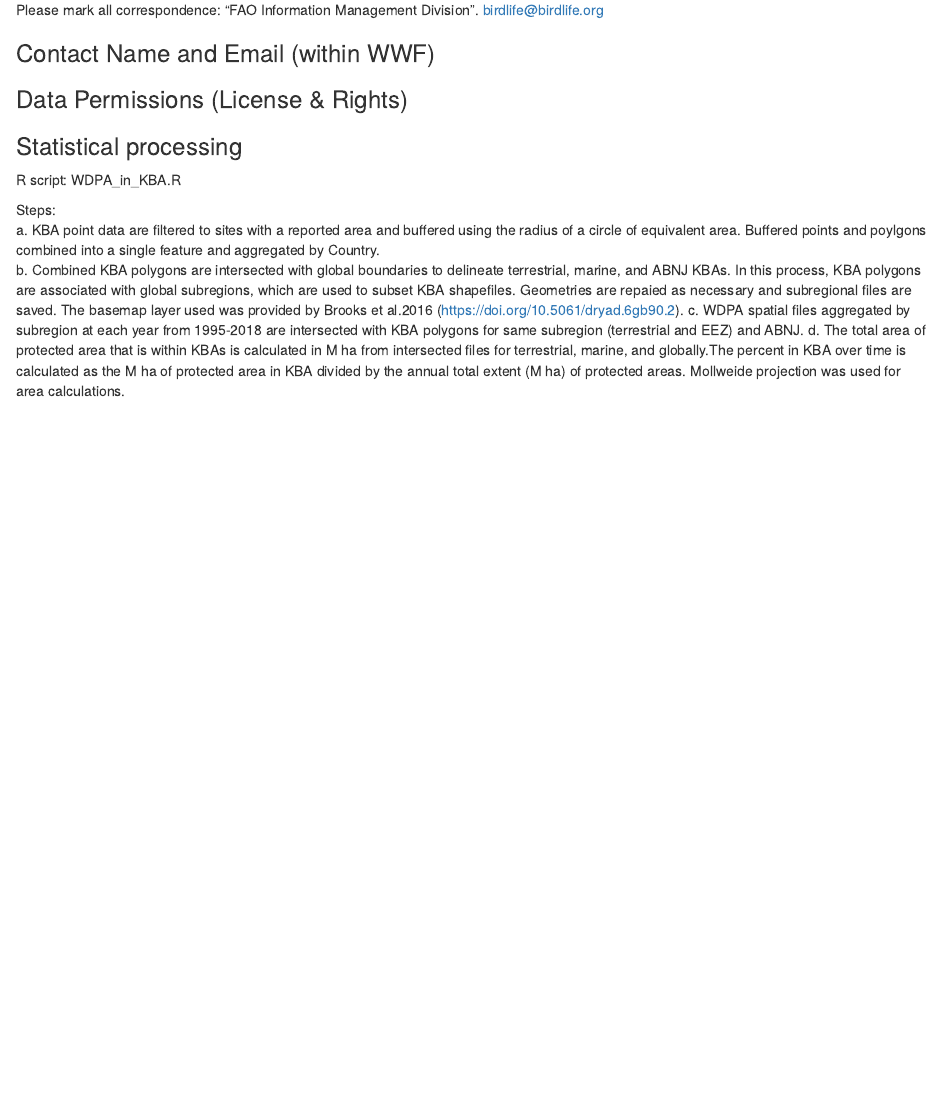
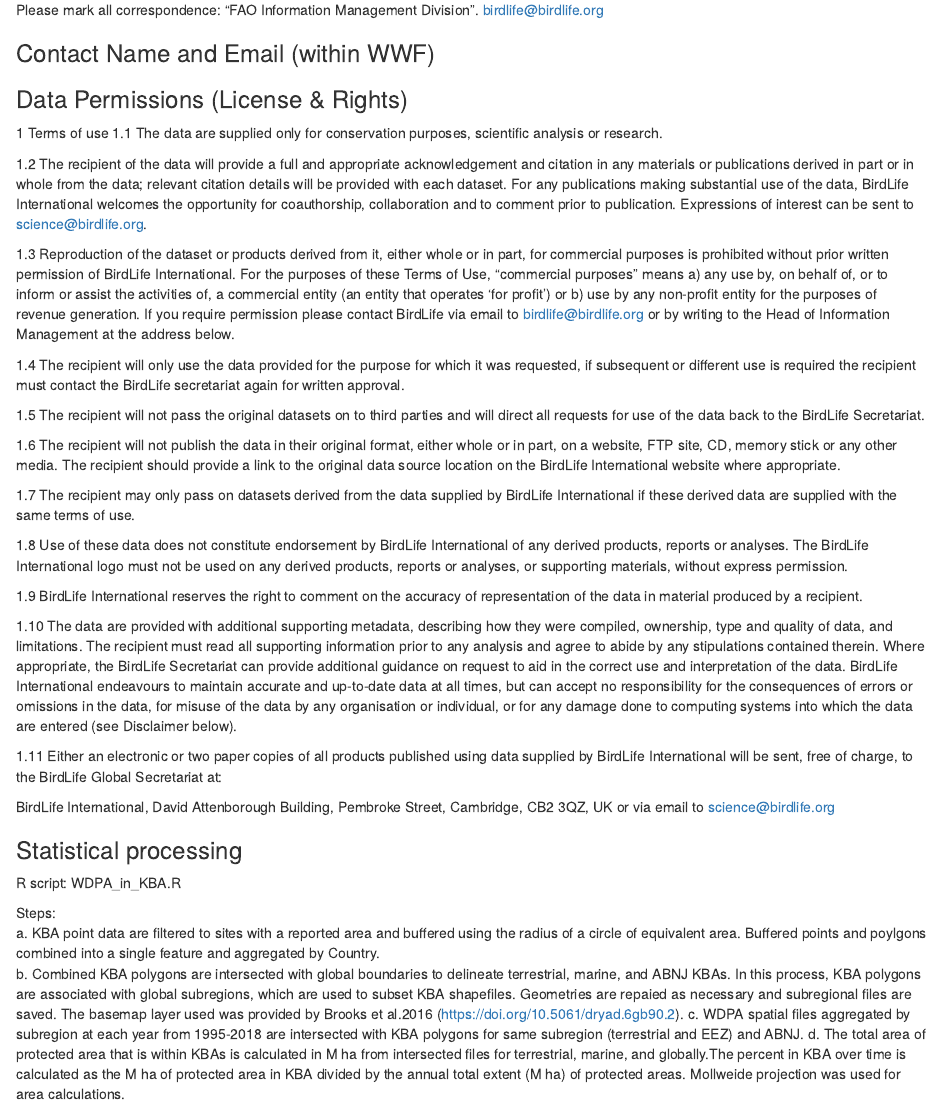
Before and after one commit to WWF-ConsEvidence/ConservationDashboard, an R Markdown document (1_Nov2018/1_CrossCutting/WDPA/KBA_Metadata.Rmd): the page in a window 1100 px wide, from 840 px down. Rendered offline with R 4.5, knitr and Pandoc, with nearby package versions.

Commit message:
add terms of use

```diff
--- a/1_Nov2018/1_CrossCutting/WDPA/KBA_Metadata.Rmd
+++ b/1_Nov2018/1_CrossCutting/WDPA/KBA_Metadata.Rmd
@@ -34,6 +34,30 @@
 
 
 ### Data Permissions (License & Rights)
+1	Terms of use
+1.1	The data are supplied only for conservation purposes, scientific analysis or research.
+
+1.2	The recipient of the data will provide a full and appropriate acknowledgement and citation in any materials or publications derived in part or in whole from the data; relevant citation details will be provided with each dataset. For any publications making substantial use of the data, BirdLife International welcomes the opportunity for coauthorship, collaboration and to comment prior to publication. Expressions of interest can be sent to science@birdlife.org.
+
+1.3	Reproduction of the dataset or products derived from it, either whole or in part, for commercial purposes is prohibited without prior written permission of BirdLife International. For the purposes of these Terms of Use, “commercial purposes” means a) any use by, on behalf of, or to inform or assist the activities of, a commercial entity (an entity that operates ‘for profit’) or b) use by any non-profit entity for the purposes of revenue generation. If you require permission please contact BirdLife via email to birdlife@birdlife.org or by writing to the Head of Information Management at the address below.
+
+1.4	The recipient will only use the data provided for the purpose for which it was requested, if subsequent or different use is required the recipient must contact the BirdLife secretariat again for written approval.
+
+1.5	The recipient will not pass the original datasets on to third parties and will direct all requests for use of the data back to the BirdLife Secretariat.
+
+1.6	The recipient will not publish the data in their original format, either whole or in part, on a website, FTP site, CD, memory stick or any other media. The recipient should provide a link to the original data source location on the BirdLife International website where appropriate.
+
+1.7	The recipient may only pass on datasets derived from the data supplied by BirdLife International if these derived data are supplied with the same terms of use.
+
+1.8	Use of these data does not constitute endorsement by BirdLife International of any derived products, reports or analyses. The BirdLife International logo must not be used on any derived products, reports or analyses, or supporting materials, without express permission.
+
+1.9	BirdLife International reserves the right to comment on the accuracy of representation of the data in material produced by a recipient.
+
+1.10	The data are provided with additional supporting metadata, describing how they were compiled, ownership, type and quality of data, and limitations.  The recipient must read all supporting information prior to any analysis and agree to abide by any stipulations contained therein. Where appropriate, the BirdLife Secretariat can provide additional guidance on request to aid in the correct use and interpretation of the data. BirdLife International endeavours to maintain accurate and up-to-date data at all times, but can accept no responsibility for the consequences of errors or omissions in the data, for misuse of the data by any organisation or individual, or for any damage done to computing systems into which the data are entered (see Disclaimer below).
+
+1.11	Either an electronic or two paper copies of all products published using data supplied by BirdLife International will be sent, free of charge, to the BirdLife Global Secretariat at:
+
+BirdLife International, David Attenborough Building, Pembroke Street, Cambridge, CB2 3QZ, UK or via email to science@birdlife.org
 
 
 ###  Statistical processing
```
